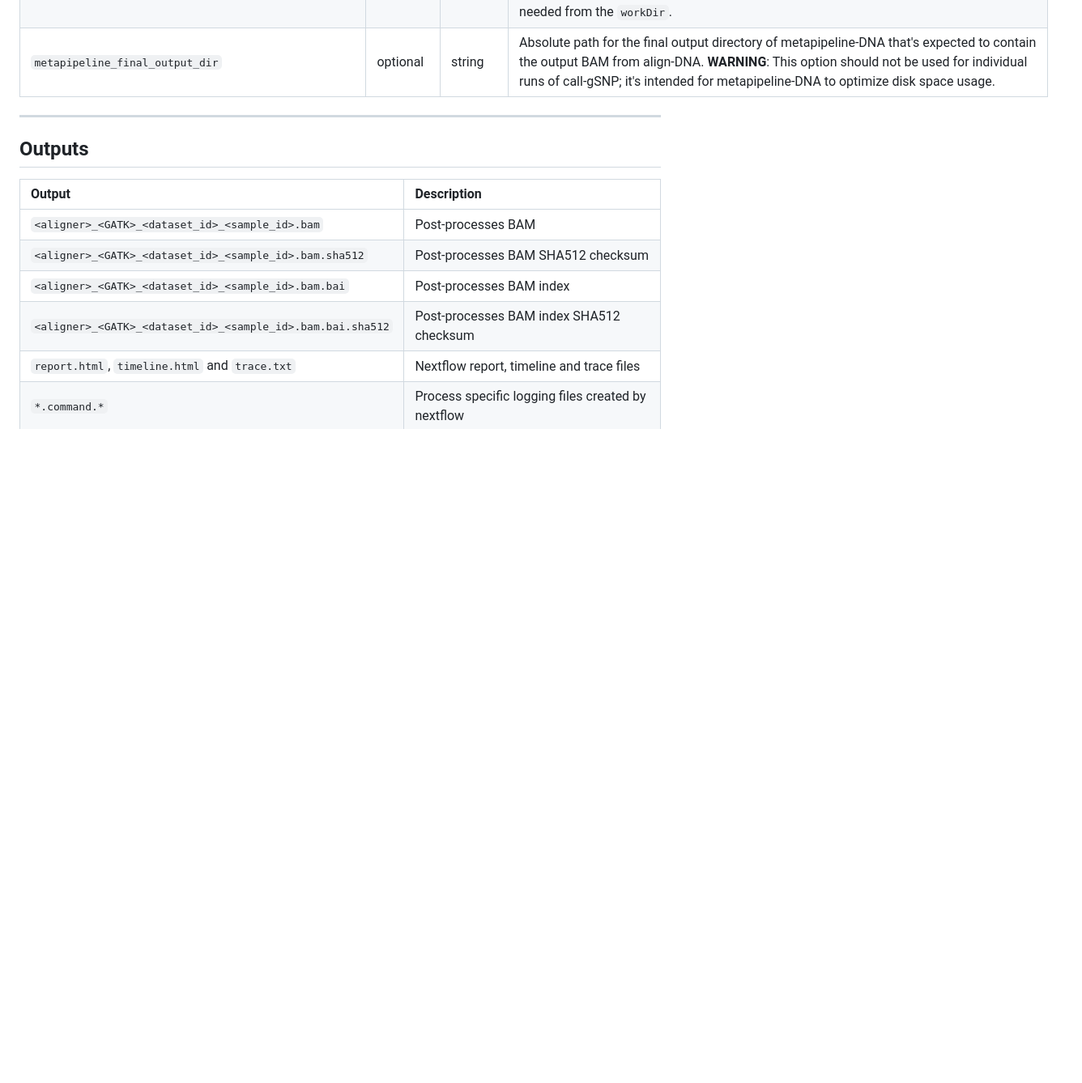
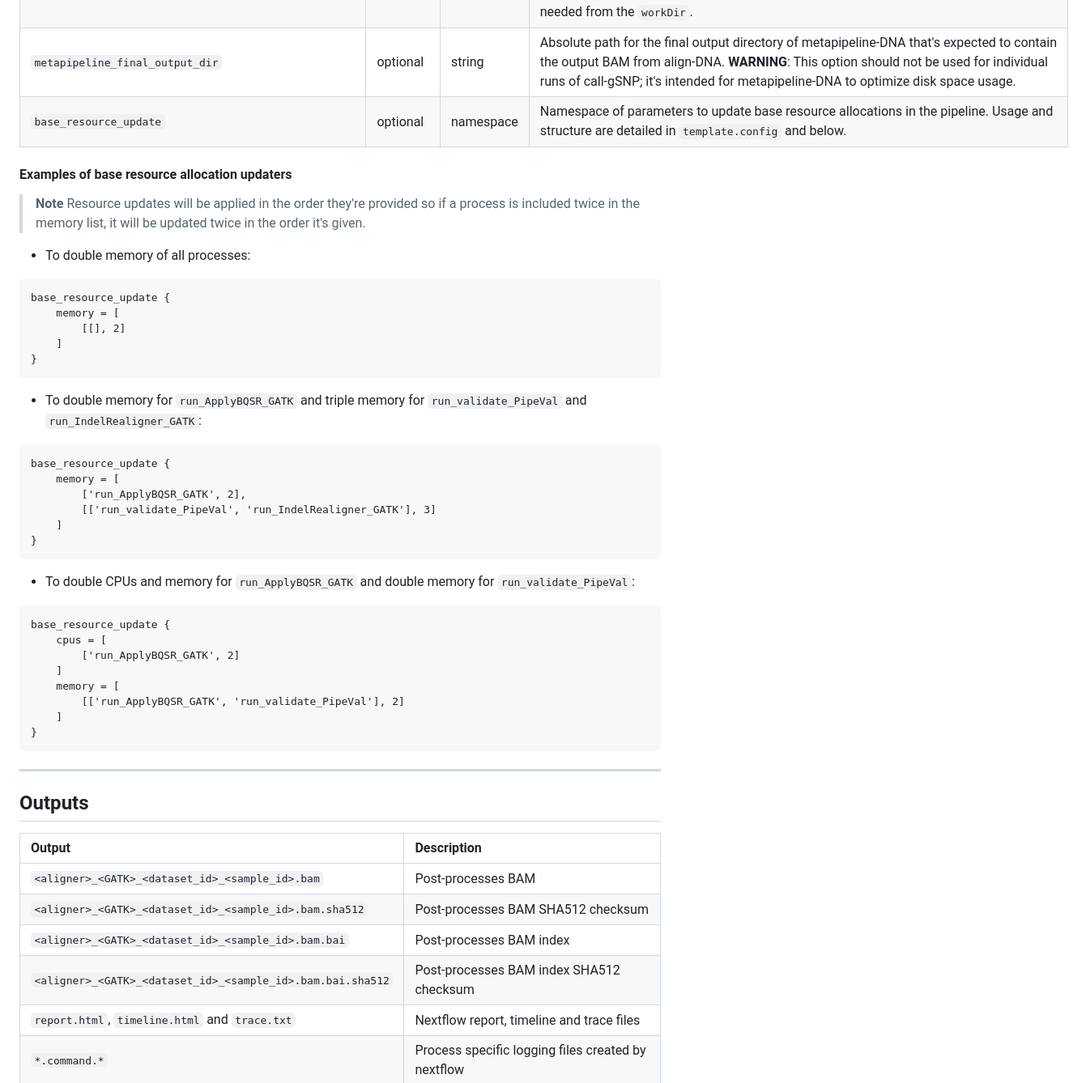
Before and after one commit to uclahs-cds/pipeline-recalibrate-BAM, a Markdown page: README.md, the part around the change. Shown: that part at 81% size. GitHub-like rendering; blank space fills up the shorter version.

````diff
--- a/README.md
+++ b/README.md
@@ -131,6 +131,38 @@ For normal-only or tumour-only samples, exclude the fields for the other state.
 | `docker_container_registry` | optional | string | Registry containing tool Docker images. Default: `ghcr.io/uclahs-cds` |
 | `metapipeline_delete_input_bams` | optional | boolean | Set to true to delete the input BAM files once the initial processing step is complete. **WARNING**: This option should NOT be used for individual runs of call-gSNP; it's intended for metapipeline-DNA to optimize disk space usage by removing files that are no longer needed from the `workDir`. |
 | `metapipeline_final_output_dir` | optional | string | Absolute path for the final output directory of metapipeline-DNA that's expected to contain the output BAM from align-DNA. **WARNING**: This option should not be used for individual runs of call-gSNP; it's intended for metapipeline-DNA to optimize disk space usage. |
+| `base_resource_update` | optional | namespace | Namespace of parameters to update base resource allocations in the pipeline. Usage and structure are detailed in `template.config` and below. |
+
+#### Examples of base resource allocation updaters
+> **Note** Resource updates will be applied in the order they're provided so if a process is included twice in the memory list, it will be updated twice in the order it's given.
+- To double memory of all processes:
+```Nextflow
+base_resource_update {
+    memory = [
+        [[], 2]
+    ]
+}
+```
+- To double memory for `run_ApplyBQSR_GATK` and triple memory for `run_validate_PipeVal` and `run_IndelRealigner_GATK`:
+```Nextflow
+base_resource_update {
+    memory = [
+        ['run_ApplyBQSR_GATK', 2],
+        [['run_validate_PipeVal', 'run_IndelRealigner_GATK'], 3]
+    ]
+}
+```
+- To double CPUs and memory for `run_ApplyBQSR_GATK` and double memory for `run_validate_PipeVal`:
+```Nextflow
+base_resource_update {
+    cpus = [
+        ['run_ApplyBQSR_GATK', 2]
+    ]
+    memory = [
+        [['run_ApplyBQSR_GATK', 'run_validate_PipeVal'], 2]
+    ]
+}
+```
 
 ---
 
````
